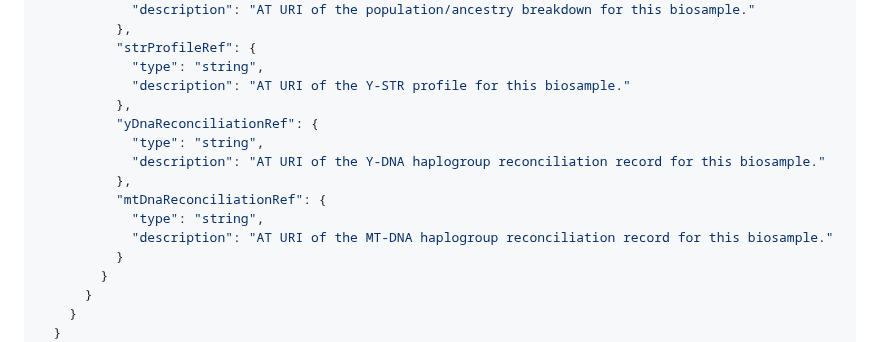
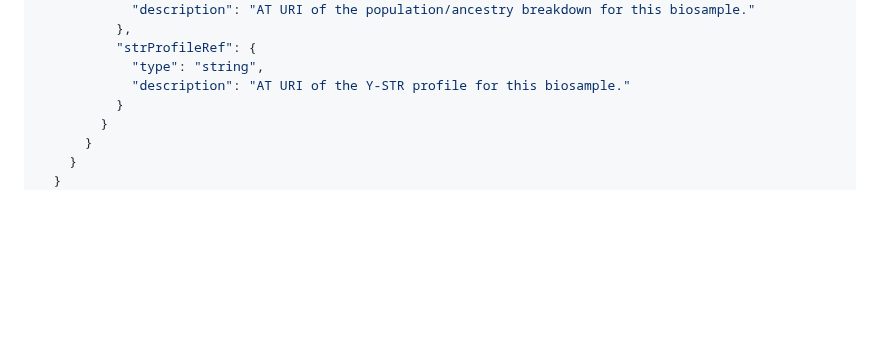
Before and after one commit to JamesKane/decodingus, a Markdown page: documents/atmosphere/02-Core-Records.md, the part around the change. Drawn GitHub-style; blank space fills up the shorter version.

```diff
--- a/documents/atmosphere/02-Core-Records.md
+++ b/documents/atmosphere/02-Core-Records.md
@@ -130,14 +130,6 @@ This record represents a single biological sample. It contains donor metadata an
           "strProfileRef": {
             "type": "string",
             "description": "AT URI of the Y-STR profile for this biosample."
-          },
-          "yDnaReconciliationRef": {
-            "type": "string",
-            "description": "AT URI of the Y-DNA haplogroup reconciliation record for this biosample."
-          },
-          "mtDnaReconciliationRef": {
-            "type": "string",
-            "description": "AT URI of the MT-DNA haplogroup reconciliation record for this biosample."
           }
         }
       }
```
Also changed, not shown: documents/atmosphere/00-Overview.md (+30 -4 lines), documents/atmosphere/09-Reconciliation-Records.md (+5 -5 lines).
